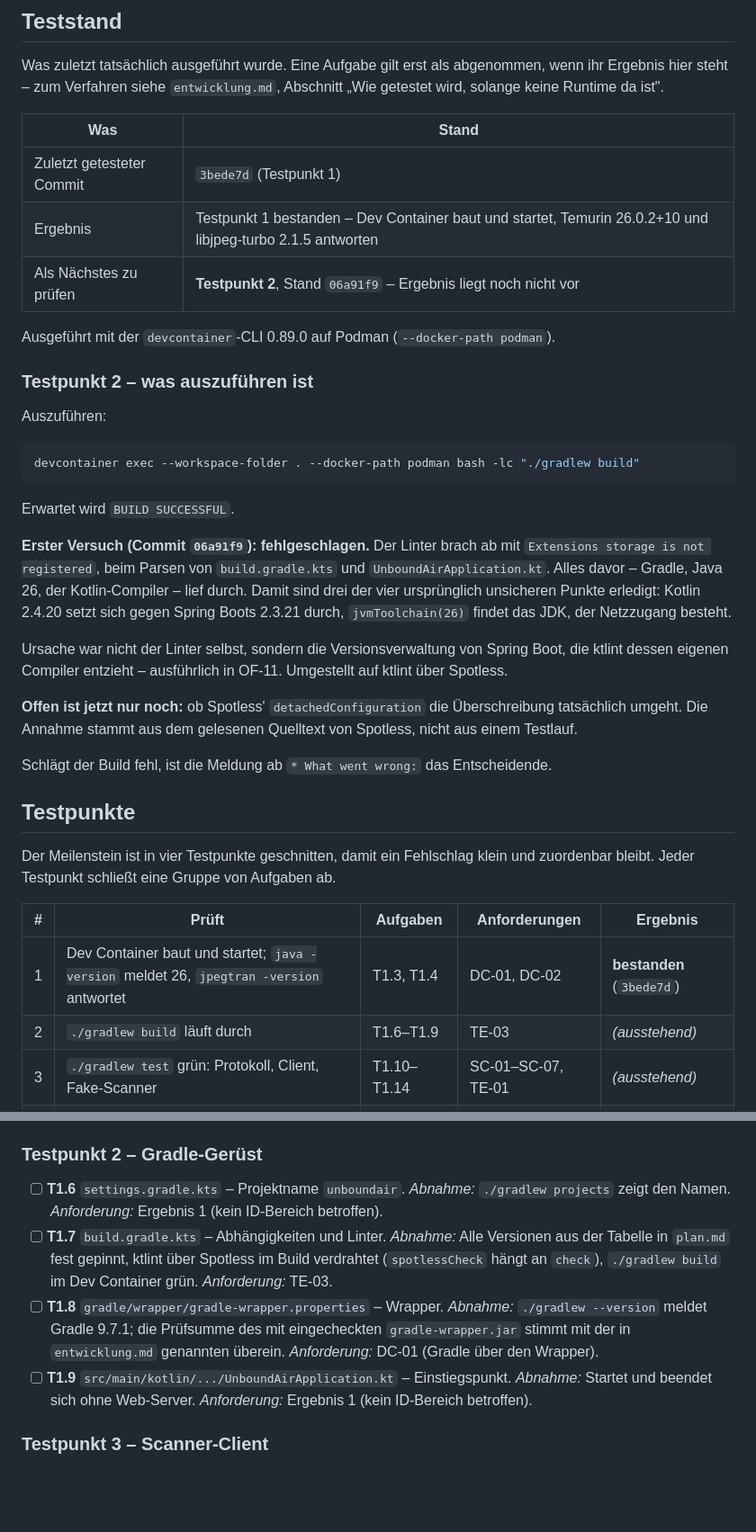
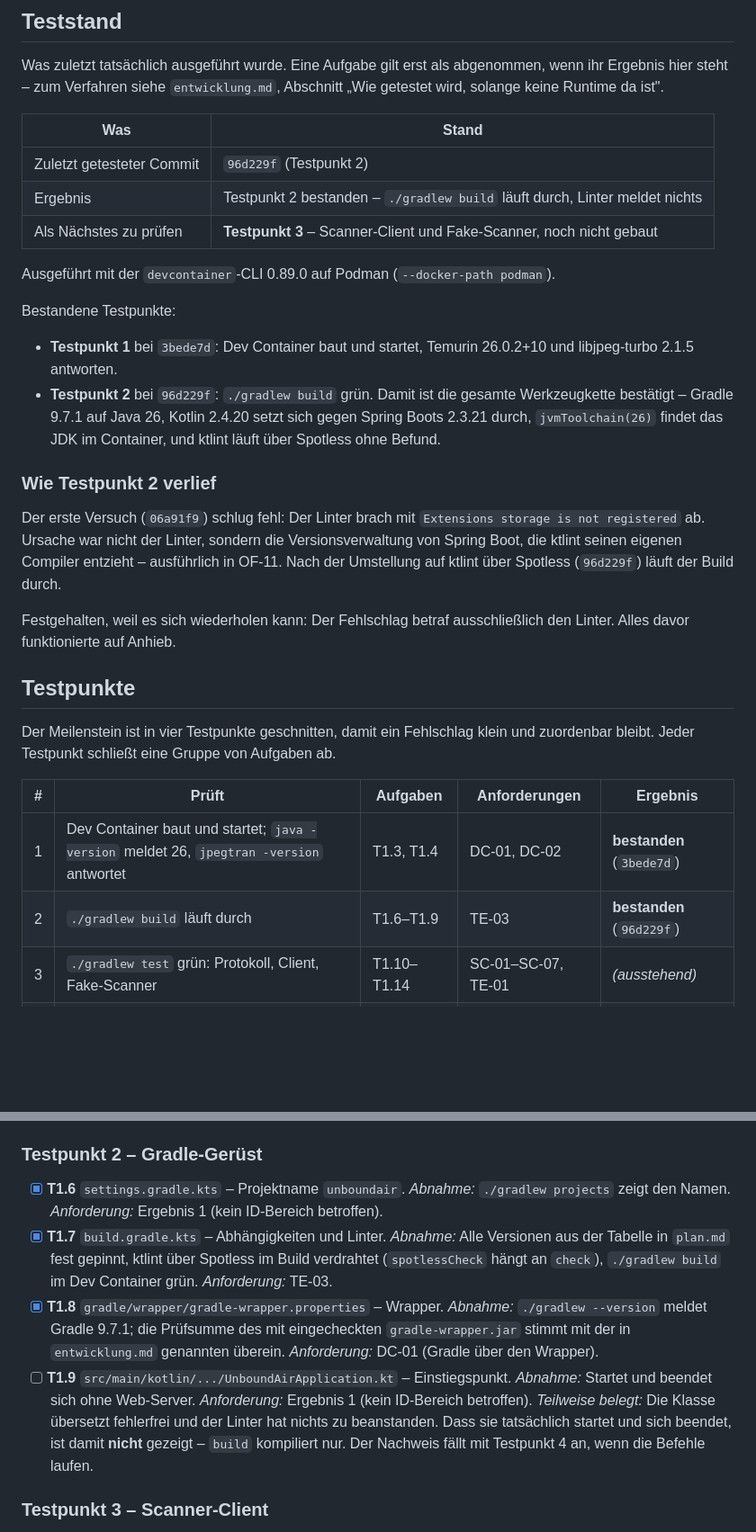
Before and after one commit to digiwomb-dev/UnboundAir, a Markdown page: docs/meilenstein-1.md, 2 parts joined by grey strips. Shown at 90% size. GitHub-like rendering; blank space fills up the shorter version.

Commit message:
docs: record test point 2 as passed
The full toolchain is confirmed now: Gradle 9.7.1 on Java 26, Kotlin
2.4.20 winning over the version Spring Boot manages, the toolchain
finding the container JDK, and ktlint running through Spotless without
findings.

T1.9 stays unticked on purpose. The build only compiles the entry
point; that it actually starts and exits is not shown until the
commands run in test point 4.

````diff
--- a/docs/meilenstein-1.md
+++ b/docs/meilenstein-1.md
@@ -12,29 +12,22 @@ Was zuletzt tatsächlich ausgeführt wurde. Eine Aufgabe gilt erst als abgenomme
 
 | Was | Stand |
 |---|---|
-| Zuletzt getesteter Commit | `3bede7d` (Testpunkt 1) |
-| Ergebnis | Testpunkt 1 bestanden – Dev Container baut und startet, Temurin 26.0.2+10 und libjpeg-turbo 2.1.5 antworten |
-| Als Nächstes zu prüfen | **Testpunkt 2**, Stand `06a91f9` – Ergebnis liegt noch nicht vor |
+| Zuletzt getesteter Commit | `96d229f` (Testpunkt 2) |
+| Ergebnis | Testpunkt 2 bestanden – `./gradlew build` läuft durch, Linter meldet nichts |
+| Als Nächstes zu prüfen | **Testpunkt 3** – Scanner-Client und Fake-Scanner, noch nicht gebaut |
 
 Ausgeführt mit der `devcontainer`-CLI 0.89.0 auf Podman (`--docker-path podman`).
 
-### Testpunkt 2 – was auszuführen ist
+Bestandene Testpunkte:
 
-Auszuführen:
+- **Testpunkt 1** bei `3bede7d`: Dev Container baut und startet, Temurin 26.0.2+10 und libjpeg-turbo 2.1.5 antworten.
+- **Testpunkt 2** bei `96d229f`: `./gradlew build` grün. Damit ist die gesamte Werkzeugkette bestätigt – Gradle 9.7.1 auf Java 26, Kotlin 2.4.20 setzt sich gegen Spring Boots 2.3.21 durch, `jvmToolchain(26)` findet das JDK im Container, und ktlint läuft über Spotless ohne Befund.
 
-```bash
-devcontainer exec --workspace-folder . --docker-path podman bash -lc "./gradlew build"
-```
+### Wie Testpunkt 2 verlief
 
-Erwartet wird `BUILD SUCCESSFUL`.
+Der erste Versuch (`06a91f9`) schlug fehl: Der Linter brach mit `Extensions storage is not registered` ab. Ursache war nicht der Linter, sondern die Versionsverwaltung von Spring Boot, die ktlint seinen eigenen Compiler entzieht – ausführlich in OF-11. Nach der Umstellung auf ktlint über Spotless (`96d229f`) läuft der Build durch.
 
-**Erster Versuch (Commit `06a91f9`): fehlgeschlagen.** Der Linter brach ab mit `Extensions storage is not registered`, beim Parsen von `build.gradle.kts` und `UnboundAirApplication.kt`. Alles davor – Gradle, Java 26, der Kotlin-Compiler – lief durch. Damit sind drei der vier ursprünglich unsicheren Punkte erledigt: Kotlin 2.4.20 setzt sich gegen Spring Boots 2.3.21 durch, `jvmToolchain(26)` findet das JDK, der Netzzugang besteht.
-
-Ursache war nicht der Linter selbst, sondern die Versionsverwaltung von Spring Boot, die ktlint dessen eigenen Compiler entzieht – ausführlich in OF-11. Umgestellt auf ktlint über Spotless.
-
-**Offen ist jetzt nur noch:** ob Spotless' `detachedConfiguration` die Überschreibung tatsächlich umgeht. Die Annahme stammt aus dem gelesenen Quelltext von Spotless, nicht aus einem Testlauf.
-
-Schlägt der Build fehl, ist die Meldung ab `* What went wrong:` das Entscheidende.
+Festgehalten, weil es sich wiederholen kann: Der Fehlschlag betraf ausschließlich den Linter. Alles davor funktionierte auf Anhieb.
 
 ## Testpunkte
 
@@ -43,7 +36,7 @@ Der Meilenstein ist in vier Testpunkte geschnitten, damit ein Fehlschlag klein u
 | # | Prüft | Aufgaben | Anforderungen | Ergebnis |
 |---|---|---|---|---|
 | 1 | Dev Container baut und startet; `java -version` meldet 26, `jpegtran -version` antwortet | T1.3, T1.4 | DC-01, DC-02 | **bestanden** (`3bede7d`) |
-| 2 | `./gradlew build` läuft durch | T1.6–T1.9 | TE-03 | *(ausstehend)* |
+| 2 | `./gradlew build` läuft durch | T1.6–T1.9 | TE-03 | **bestanden** (`96d229f`) |
 | 3 | `./gradlew test` grün: Protokoll, Client, Fake-Scanner | T1.10–T1.14 | SC-01–SC-07, TE-01 | *(ausstehend)* |
 | 4 | `./gradlew test` grün: Befehle gegen den Fake-Scanner | T1.15–T1.17 | BE-01, BE-02, DC-03 | *(ausstehend)* |
 
@@ -70,10 +63,11 @@ Verifiziert am Commit `3bede7d`: `java -version` meldet `Temurin-26.0.2+10`, `jp
 
 ### Testpunkt 2 – Gradle-Gerüst
 
-- [ ] **T1.6** `settings.gradle.kts` – Projektname `unboundair`. *Abnahme:* `./gradlew projects` zeigt den Namen. *Anforderung:* Ergebnis 1 (kein ID-Bereich betroffen).
-- [ ] **T1.7** `build.gradle.kts` – Abhängigkeiten und Linter. *Abnahme:* Alle Versionen aus der Tabelle in `plan.md` fest gepinnt, ktlint über Spotless im Build verdrahtet (`spotlessCheck` hängt an `check`), `./gradlew build` im Dev Container grün. *Anforderung:* TE-03.
-- [ ] **T1.8** `gradle/wrapper/gradle-wrapper.properties` – Wrapper. *Abnahme:* `./gradlew --version` meldet Gradle 9.7.1; die Prüfsumme des mit eingecheckten `gradle-wrapper.jar` stimmt mit der in `entwicklung.md` genannten überein. *Anforderung:* DC-01 (Gradle über den Wrapper).
+- [x] **T1.6** `settings.gradle.kts` – Projektname `unboundair`. *Abnahme:* `./gradlew projects` zeigt den Namen. *Anforderung:* Ergebnis 1 (kein ID-Bereich betroffen).
+- [x] **T1.7** `build.gradle.kts` – Abhängigkeiten und Linter. *Abnahme:* Alle Versionen aus der Tabelle in `plan.md` fest gepinnt, ktlint über Spotless im Build verdrahtet (`spotlessCheck` hängt an `check`), `./gradlew build` im Dev Container grün. *Anforderung:* TE-03.
+- [x] **T1.8** `gradle/wrapper/gradle-wrapper.properties` – Wrapper. *Abnahme:* `./gradlew --version` meldet Gradle 9.7.1; die Prüfsumme des mit eingecheckten `gradle-wrapper.jar` stimmt mit der in `entwicklung.md` genannten überein. *Anforderung:* DC-01 (Gradle über den Wrapper).
 - [ ] **T1.9** `src/main/kotlin/.../UnboundAirApplication.kt` – Einstiegspunkt. *Abnahme:* Startet und beendet sich ohne Web-Server. *Anforderung:* Ergebnis 1 (kein ID-Bereich betroffen).
+  *Teilweise belegt:* Die Klasse übersetzt fehlerfrei und der Linter hat nichts zu beanstanden. Dass sie tatsächlich startet und sich beendet, ist damit **nicht** gezeigt – `build` kompiliert nur. Der Nachweis fällt mit Testpunkt 4 an, wenn die Befehle laufen.
 
 ### Testpunkt 3 – Scanner-Client
 
````
